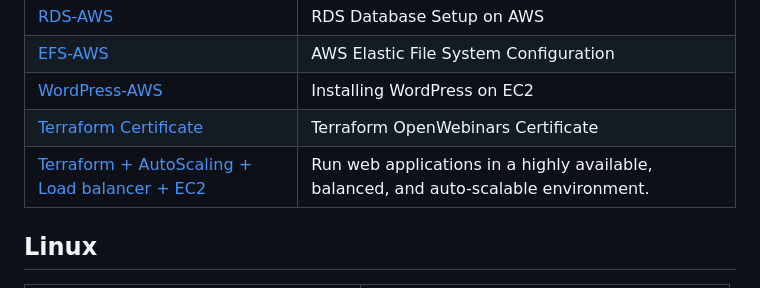
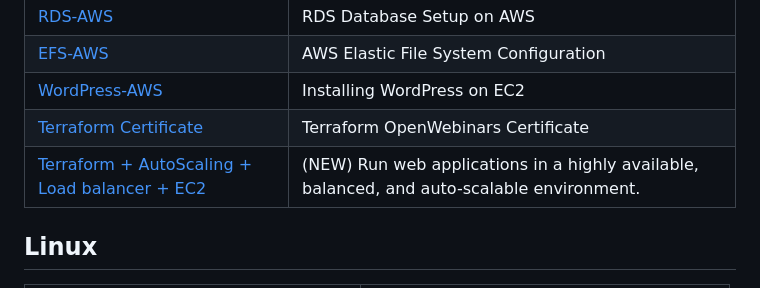
Before and after one commit to VolodimirY/ASIR, a Markdown page: README.md, the part around the change. Rendered like a GitHub page.

```diff
--- a/README.md
+++ b/README.md
@@ -23,7 +23,7 @@ File | Description
 [EFS-AWS](https://github.com/VolodimirY/SREI/blob/main/S5.Instalaci%C3%B3n%20Wordpress%20en%20Instancia%20EC2/S5.Instalaci%C3%B3n%20Wordpress%20en%20Instancia%20EC2.md#_3dy6vkm) | AWS Elastic File System Configuration
 [WordPress-AWS](https://github.com/VolodimirY/SREI/blob/main/S5.Instalaci%C3%B3n%20Wordpress%20en%20Instancia%20EC2/S5.Instalaci%C3%B3n%20Wordpress%20en%20Instancia%20EC2.md#_4d34og8) | Installing WordPress on EC2
 [Terraform Certificate](https://github.com/VolodimirY/ASIR/blob/main/certificado_curso_de_terraform_online.pdf) | Terraform OpenWebinars Certificate
-[Terraform + AutoScaling + Load balancer + EC2](https://github.com/VolodimirY/ASIR/tree/main/Terraform%20Project%3A%20Scalable%20Web%20Infrastructure%20on%20AWS) | Run web applications in a highly available, balanced, and auto-scalable environment.
+[Terraform + AutoScaling + Load balancer + EC2](https://github.com/VolodimirY/ASIR/tree/main/Terraform%20Project%3A%20Scalable%20Web%20Infrastructure%20on%20AWS) | (NEW) Run web applications in a highly available, balanced, and auto-scalable environment.
 ## Linux
 
 File | Description
```
